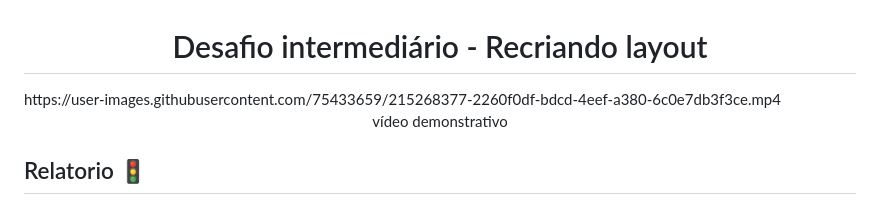
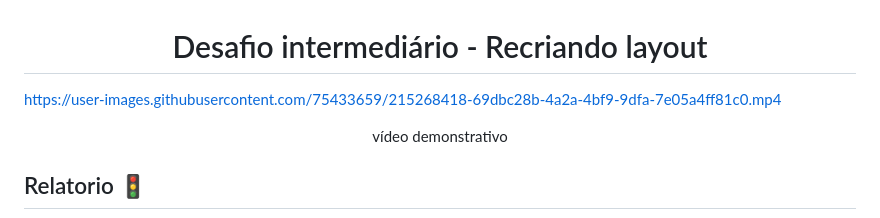
Before and after one commit to Aalexsander/rocketseatFlutuar, a Markdown page: README.md, the part around the change. Drawn GitHub-style.

```diff
--- a/README.md
+++ b/README.md
@@ -1,6 +1,10 @@
 <h1 align="center"> Desafio intermediário - Recriando layout </h1>
 <div class="video">
-https://user-images.githubusercontent.com/75433659/215268377-2260f0df-bdcd-4eef-a380-6c0e7db3f3ce.mp4
+
+
+https://user-images.githubusercontent.com/75433659/215268418-69dbc28b-4a2a-4bf9-9dfa-7e05a4ff81c0.mp4
+
+
 </div>
 
 <div class="section">
```
